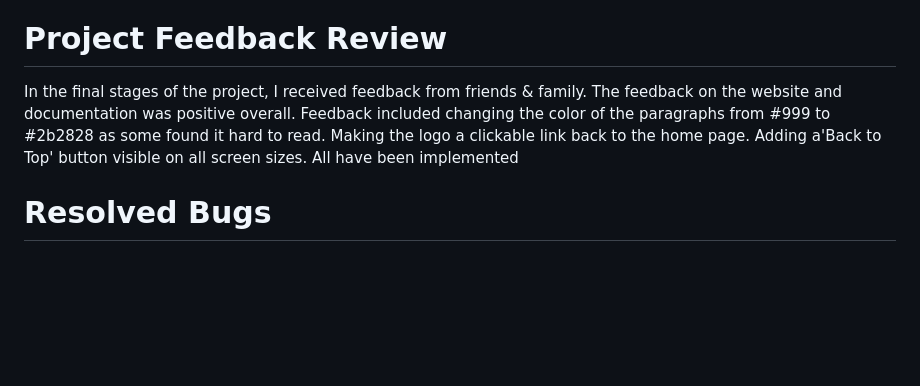
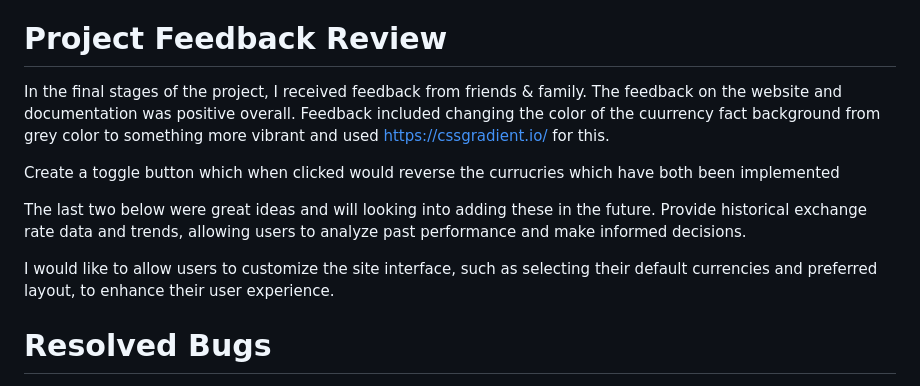
Before and after one commit to VCHOPRA86/Exchangio-Exchange, a Markdown page: TESTING.MD, the part around the change. Rendered like a GitHub page; blank space fills up the shorter version.

```diff
--- a/TESTING.MD
+++ b/TESTING.MD
@@ -98,8 +98,18 @@ I also personally tested the website on a Cubot kingkong Star, Dell laptop and a
 
 # Project Feedback Review
 
-In the final stages of the project, I received feedback from friends & family.
-The feedback on the website and documentation was positive overall.  Feedback included changing the color of the paragraphs from #999 to #2b2828 as some found it hard to read. Making the logo a clickable link back to the home page. Adding a'Back to Top' button visible on all screen sizes. All have been implemented
+In the final stages of the project, I received feedback from friends & family. The feedback on the website and documentation was
+positive overall. Feedback included changing the color of the cuurrency fact background from grey color to something more vibrant and used https://cssgradient.io/ for this.
+
+Create a toggle button which when clicked would reverse the currucries which have both been implemented
+
+
+The last two below were great ideas and will looking into adding these in the future.
+Provide historical exchange rate data and trends, allowing users to analyze past performance and make informed decisions.
+
+
+I would like to allow users to customize the site interface, such as selecting their default currencies and preferred
+layout, to enhance their user experience.
 
 
 # Resolved Bugs
```
